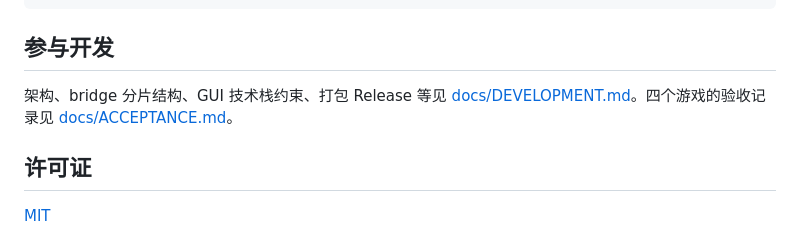
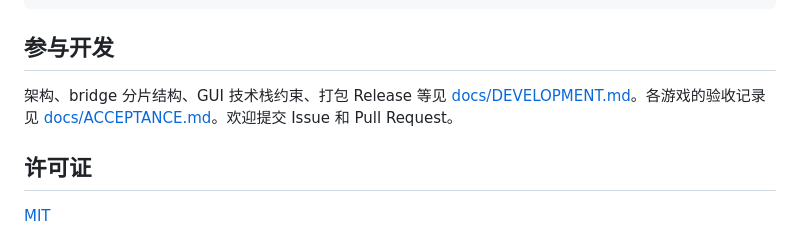
Before and after one commit to MengTL4/RMToolbox, a Markdown page: README.md, the part around the change printed below. Drawn GitHub-style.

```diff
--- a/README.md
+++ b/README.md
@@ -111,8 +124,8 @@ node tools/rmch.mjs send <gameKey> gold.set '{"value":10000}'
 ## 参与开发
 
 架构、bridge 分片结构、GUI 技术栈约束、打包 Release 等见
-[docs/DEVELOPMENT.md](docs/DEVELOPMENT.md)。四个游戏的验收记录见
-[docs/ACCEPTANCE.md](docs/ACCEPTANCE.md)。
+[docs/DEVELOPMENT.md](docs/DEVELOPMENT.md)。各游戏的验收记录见
+[docs/ACCEPTANCE.md](docs/ACCEPTANCE.md)。欢迎提交 Issue 和 Pull Request。
 
 ## 许可证
 
```
Also changed, not shown: other parts of README.md (+50 -37 lines), docs/screenshots/data-items.png, docs/screenshots/library.png, docs/screenshots/trainer.png.
